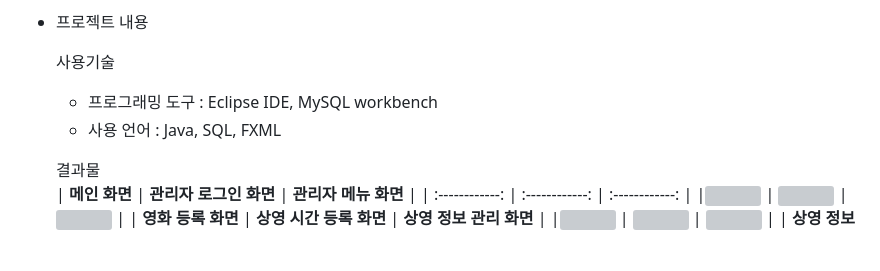
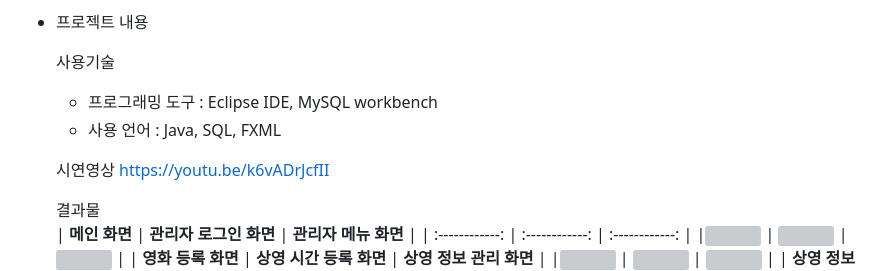
Before and after one commit to jhs1255/portfolio, a Markdown page: 2차프로젝트/README.md, the part around the change. GitHub-like rendering; blank space fills up the shorter version; grey boxes are pictures that could not be loaded.

```diff
--- a/2차프로젝트/README.md
+++ b/2차프로젝트/README.md
@@ -32,6 +32,9 @@
     - 프로그래밍 도구 : Eclipse IDE, MySQL workbench <br>
     - 사용 언어 : Java, SQL, FXML
 
+    시연영상
+    https://youtu.be/k6vADrJcfII<br>
+
     결과물<br>
     | **메인 화면** | **관리자 로그인 화면** | **관리자 메뉴 화면** |
     | :------------: | :------------: | :------------: |
```
